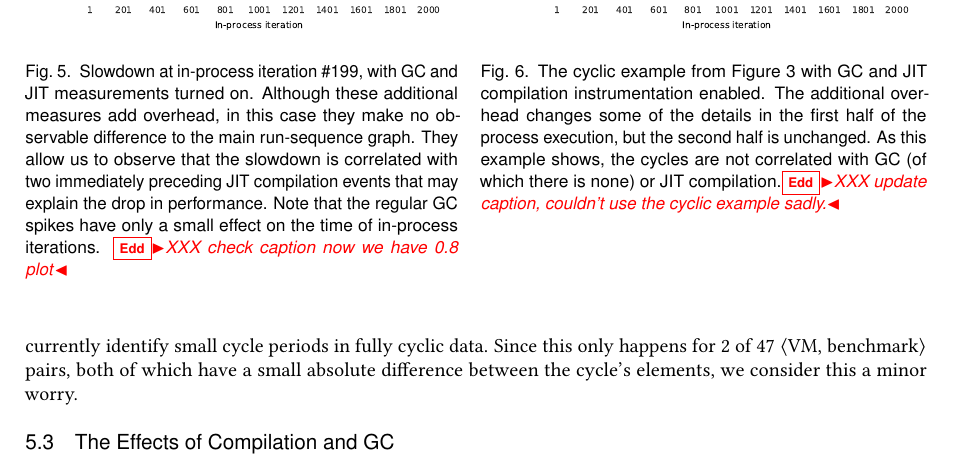
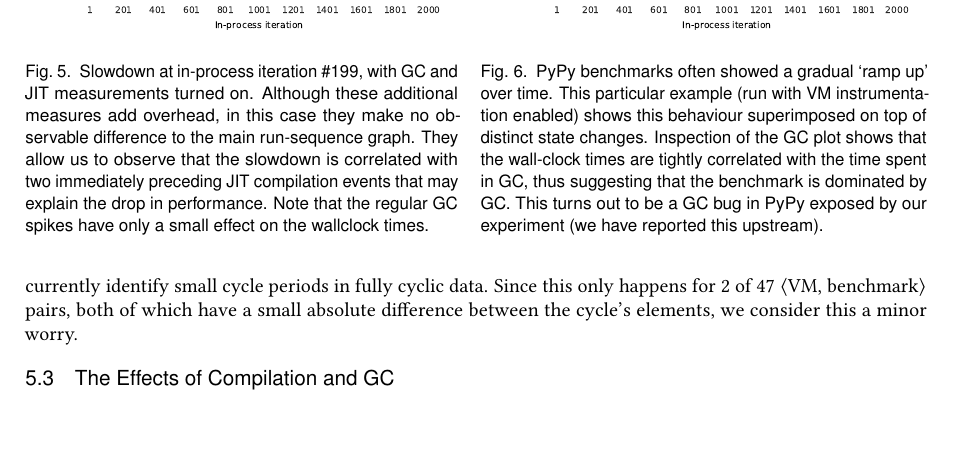
Before and after one commit to softdevteam/warmup_paper, a LaTeX paper (warmup.tex): part of page 16 of 28, cut so that both start at the same text. Compiled offline with pdfLaTeX.

Commit message:
Update caption for second instrumentation plot.

```diff
--- a/warmup.tex
+++ b/warmup.tex
@@ -1183,19 +1183,18 @@ turned on. Although these additional measures add overhead, in this
 case they make no observable difference to the main run-sequence graph. They
 allow us to observe that the slowdown is correlated with two immediately preceding JIT compilation events
 that may explain the drop in performance. Note that the
-regular GC spikes have only a small effect on the time of in-process
-iterations. \edd{XXX check caption now we have 0.8 plot}}
+regular GC spikes have only a small effect on the wallclock times.}
 \label{fig:examples:slowdown1}
 \end{minipage}
 \hfill
 \begin{minipage}[t]{0.495\textwidth}
 \includegraphics[width=\textwidth]{examples/new_good_comp.pdf}
-\caption{The cyclic example from Figure~\ref{fig:examples:cycles} with
-GC and JIT compilation instrumentation enabled. The additional overhead
-changes some of the details in the first half of the process
-execution, but the second half is unchanged. As this example shows, the
-cycles are not correlated with GC (of which there is none) or JIT
-compilation.\edd{XXX update caption, couldn't use the cyclic example sadly.}}
+\caption{PyPy benchmarks often showed a gradual `ramp up' over time. This
+particular example (run with VM instrumentation enabled) shows this behaviour
+superimposed on top of distinct state changes. Inspection of the GC plot shows
+that the wall-clock times are tightly correlated with the time spent in GC, thus
+suggesting that the benchmark is dominated by GC. This turns out to be a GC bug
+in PyPy exposed by our experiment (we have reported this upstream).}
 \label{fig:goodcomp}
 \end{minipage}
 \end{figure}
```
